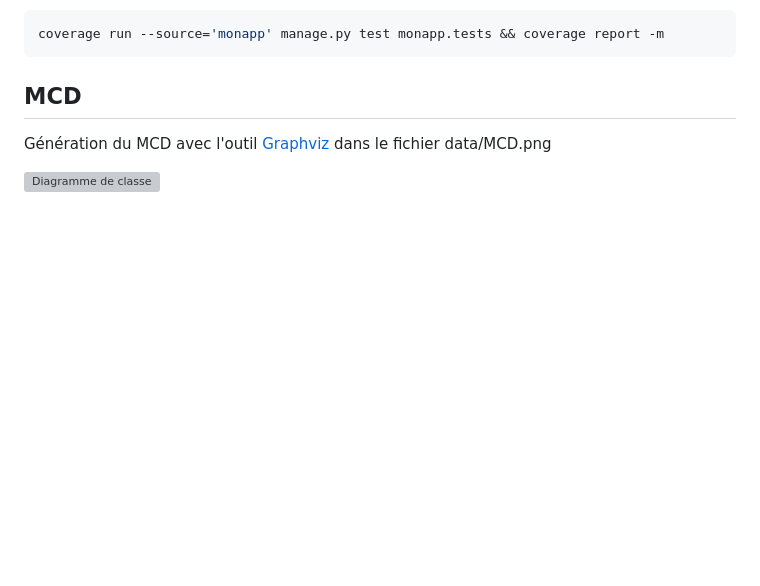
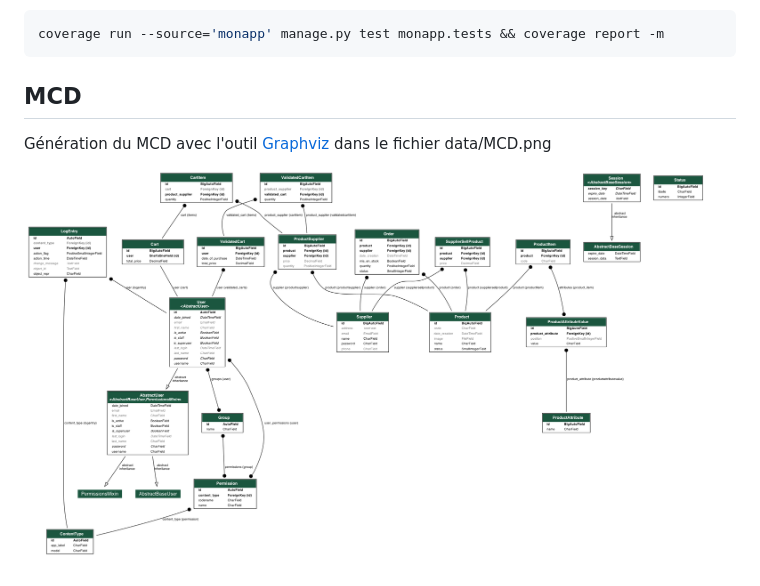
Before and after one commit to Amaelmsrt/TP_DJANGO, a Markdown page: README.md, the part around the change. Drawn GitHub-style; blank space fills up the shorter version; grey boxes are pictures that could not be loaded.

```diff
--- a/README.md
+++ b/README.md
@@ -167,4 +167,4 @@ coverage run --source='monapp' manage.py test monapp.tests && coverage report -m
 
 Génération du MCD avec l'outil [Graphviz](https://graphviz.org/) dans le fichier data/MCD.png
 
-![Diagramme de classe](./data/MCD.png)
+![Diagramme de classe](./data/mcd.png)
```
